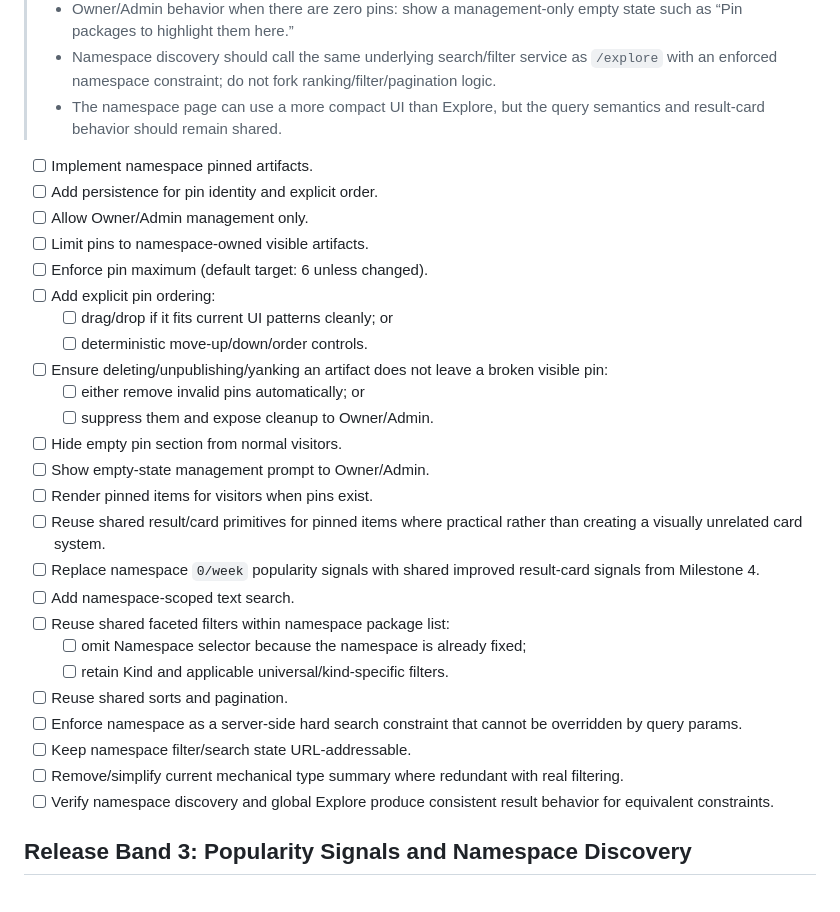
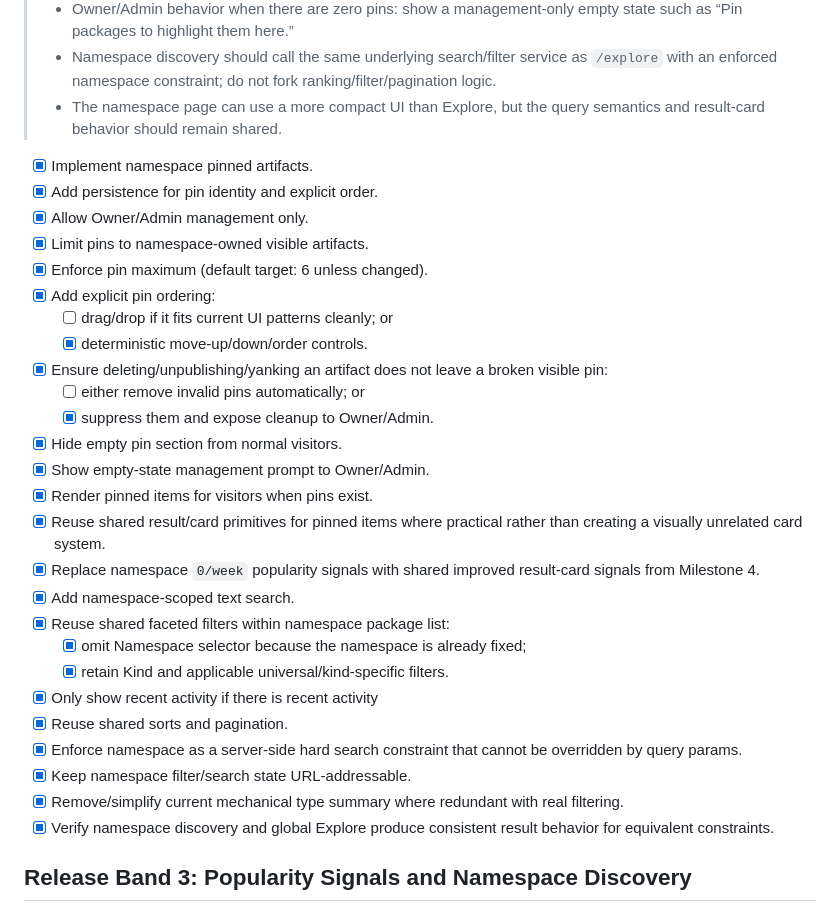
Before and after one commit to agentpm-dev/cli, a Markdown page: specs/2026-10-06-immediate-hardening/tasks.md, the part around the change. Rendered like a GitHub page.

Commit message:
Milestone 5

```diff
--- a/specs/2026-10-06-immediate-hardening/tasks.md
+++ b/specs/2026-10-06-immediate-hardening/tasks.md
@@ -336,31 +336,32 @@ This gives us a reusable server-side faceted-search foundation, the first object
 > - Namespace discovery should call the same underlying search/filter service as `/explore` with an enforced namespace constraint; do not fork ranking/filter/pagination logic.
 > - The namespace page can use a more compact UI than Explore, but the query semantics and result-card behavior should remain shared.
 
-- [ ] Implement namespace pinned artifacts.
-- [ ] Add persistence for pin identity and explicit order.
-- [ ] Allow Owner/Admin management only.
-- [ ] Limit pins to namespace-owned visible artifacts.
-- [ ] Enforce pin maximum (default target: 6 unless changed).
-- [ ] Add explicit pin ordering:
+- [x] Implement namespace pinned artifacts.
+- [x] Add persistence for pin identity and explicit order.
+- [x] Allow Owner/Admin management only.
+- [x] Limit pins to namespace-owned visible artifacts.
+- [x] Enforce pin maximum (default target: 6 unless changed).
+- [x] Add explicit pin ordering:
   - [ ] drag/drop if it fits current UI patterns cleanly; or
-  - [ ] deterministic move-up/down/order controls.
-- [ ] Ensure deleting/unpublishing/yanking an artifact does not leave a broken visible pin:
+  - [x] deterministic move-up/down/order controls.
+- [x] Ensure deleting/unpublishing/yanking an artifact does not leave a broken visible pin:
   - [ ] either remove invalid pins automatically; or
-  - [ ] suppress them and expose cleanup to Owner/Admin.
-- [ ] Hide empty pin section from normal visitors.
-- [ ] Show empty-state management prompt to Owner/Admin.
-- [ ] Render pinned items for visitors when pins exist.
-- [ ] Reuse shared result/card primitives for pinned items where practical rather than creating a visually unrelated card system.
-- [ ] Replace namespace `0/week` popularity signals with shared improved result-card signals from Milestone 4.
-- [ ] Add namespace-scoped text search.
-- [ ] Reuse shared faceted filters within namespace package list:
-  - [ ] omit Namespace selector because the namespace is already fixed;
-  - [ ] retain Kind and applicable universal/kind-specific filters.
-- [ ] Reuse shared sorts and pagination.
-- [ ] Enforce namespace as a server-side hard search constraint that cannot be overridden by query params.
-- [ ] Keep namespace filter/search state URL-addressable.
-- [ ] Remove/simplify current mechanical type summary where redundant with real filtering.
-- [ ] Verify namespace discovery and global Explore produce consistent result behavior for equivalent constraints.
+  - [x] suppress them and expose cleanup to Owner/Admin.
+- [x] Hide empty pin section from normal visitors.
+- [x] Show empty-state management prompt to Owner/Admin.
+- [x] Render pinned items for visitors when pins exist.
+- [x] Reuse shared result/card primitives for pinned items where practical rather than creating a visually unrelated card system.
+- [x] Replace namespace `0/week` popularity signals with shared improved result-card signals from Milestone 4.
+- [x] Add namespace-scoped text search.
+- [x] Reuse shared faceted filters within namespace package list:
+  - [x] omit Namespace selector because the namespace is already fixed;
+  - [x] retain Kind and applicable universal/kind-specific filters.
+- [x] Only show recent activity if there is recent activity
+- [x] Reuse shared sorts and pagination.
+- [x] Enforce namespace as a server-side hard search constraint that cannot be overridden by query params.
+- [x] Keep namespace filter/search state URL-addressable.
+- [x] Remove/simplify current mechanical type summary where redundant with real filtering.
+- [x] Verify namespace discovery and global Explore produce consistent result behavior for equivalent constraints.
 
 ## Release Band 3: Popularity Signals and Namespace Discovery
 Covered milestones: 4-5.
```
